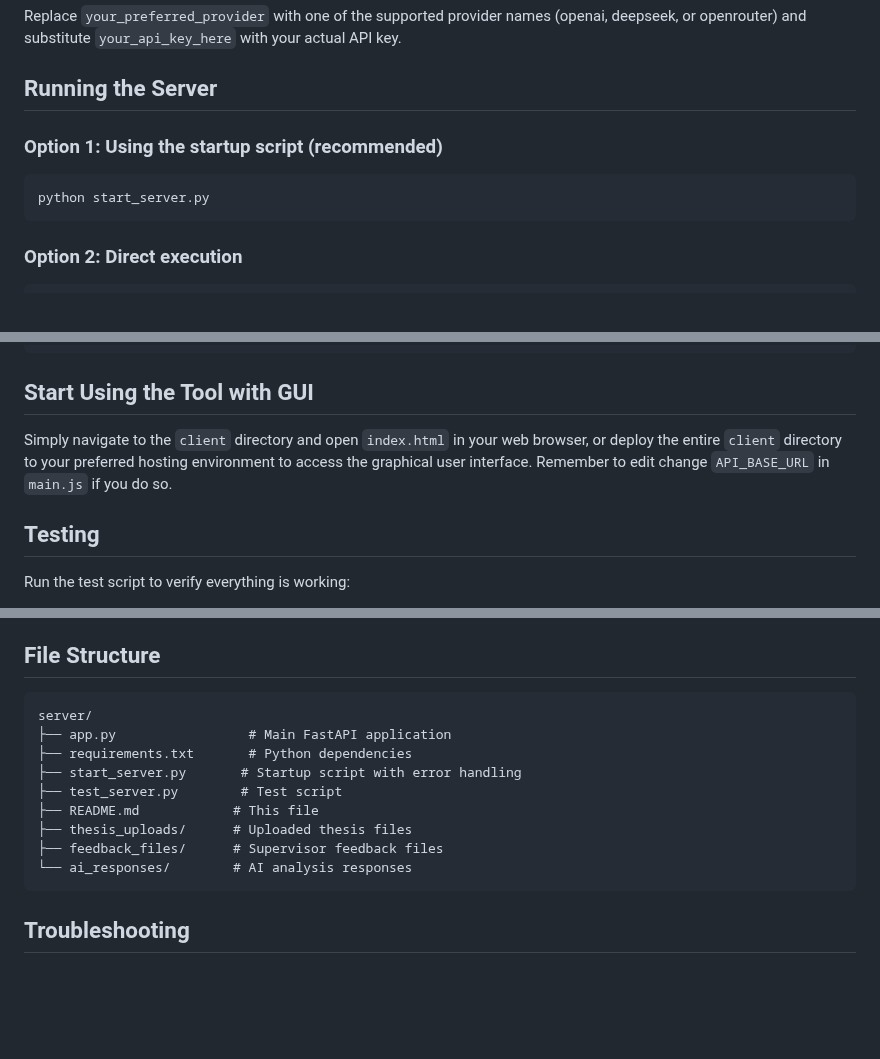
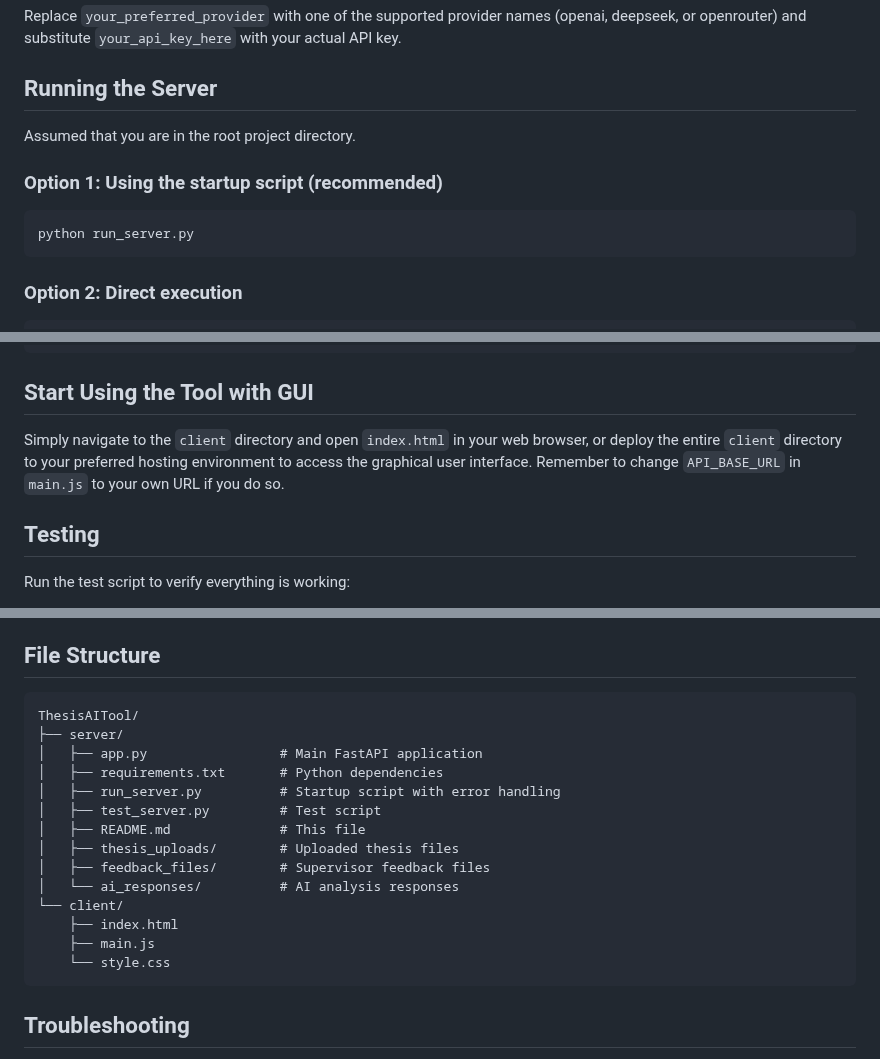
Before and after one commit to OAMK-tietotekniikka/ThesisAITool, a Markdown page: README.md, 3 parts joined by grey strips. Rendered like a GitHub page; blank space fills up the shorter version.

````diff
--- a/README.md
+++ b/README.md
@@ -33,9 +33,11 @@ Replace `your_preferred_provider` with one of the supported provider names (open
 
 ## Running the Server
 
+Assumed that you are in the root project directory.
+
 ### Option 1: Using the startup script (recommended)
 ```bash
-python start_server.py
+python run_server.py
 ```
 
 ### Option 2: Direct execution
@@ -52,7 +54,7 @@ uvicorn app:app --host 0.0.0.0 --port 8000 --reload
 
 ## Start Using the Tool with GUI
 
-Simply navigate to the `client` directory and open `index.html` in your web browser, or deploy the entire `client` directory to your preferred hosting environment to access the graphical user interface. Remember to edit change `API_BASE_URL` in `main.js` if you do so.
+Simply navigate to the `client` directory and open `index.html` in your web browser, or deploy the entire `client` directory to your preferred hosting environment to access the graphical user interface. Remember to change `API_BASE_URL` in `main.js` to your own URL if you do so.
 
 
 ## Testing
@@ -89,15 +91,20 @@ Delete `thesis_ai.db` for a clean database.
 ## File Structure
 
 ```
-server/
-├── app.py                 # Main FastAPI application
-├── requirements.txt       # Python dependencies
-├── start_server.py       # Startup script with error handling
-├── test_server.py        # Test script
-├── README.md            # This file
-├── thesis_uploads/      # Uploaded thesis files
-├── feedback_files/      # Supervisor feedback files
-└── ai_responses/        # AI analysis responses
+ThesisAITool/
+├── server/
+│   ├── app.py                 # Main FastAPI application
+│   ├── requirements.txt       # Python dependencies
+│   ├── run_server.py          # Startup script with error handling
+│   ├── test_server.py         # Test script
+│   ├── README.md              # This file
+│   ├── thesis_uploads/        # Uploaded thesis files
+│   ├── feedback_files/        # Supervisor feedback files
+│   └── ai_responses/          # AI analysis responses
+└── client/
+    ├── index.html
+    ├── main.js
+    └── style.css
 ```
 
 ## Troubleshooting
````
